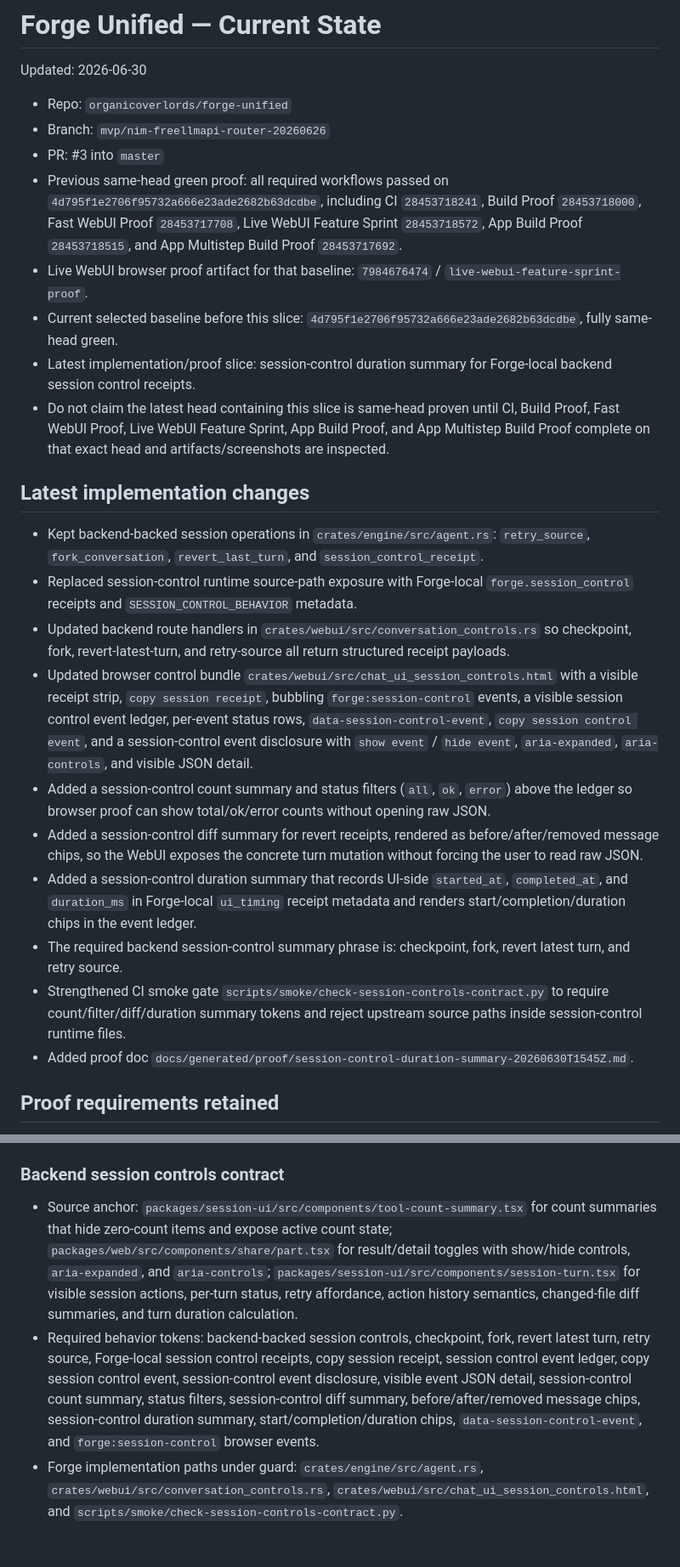
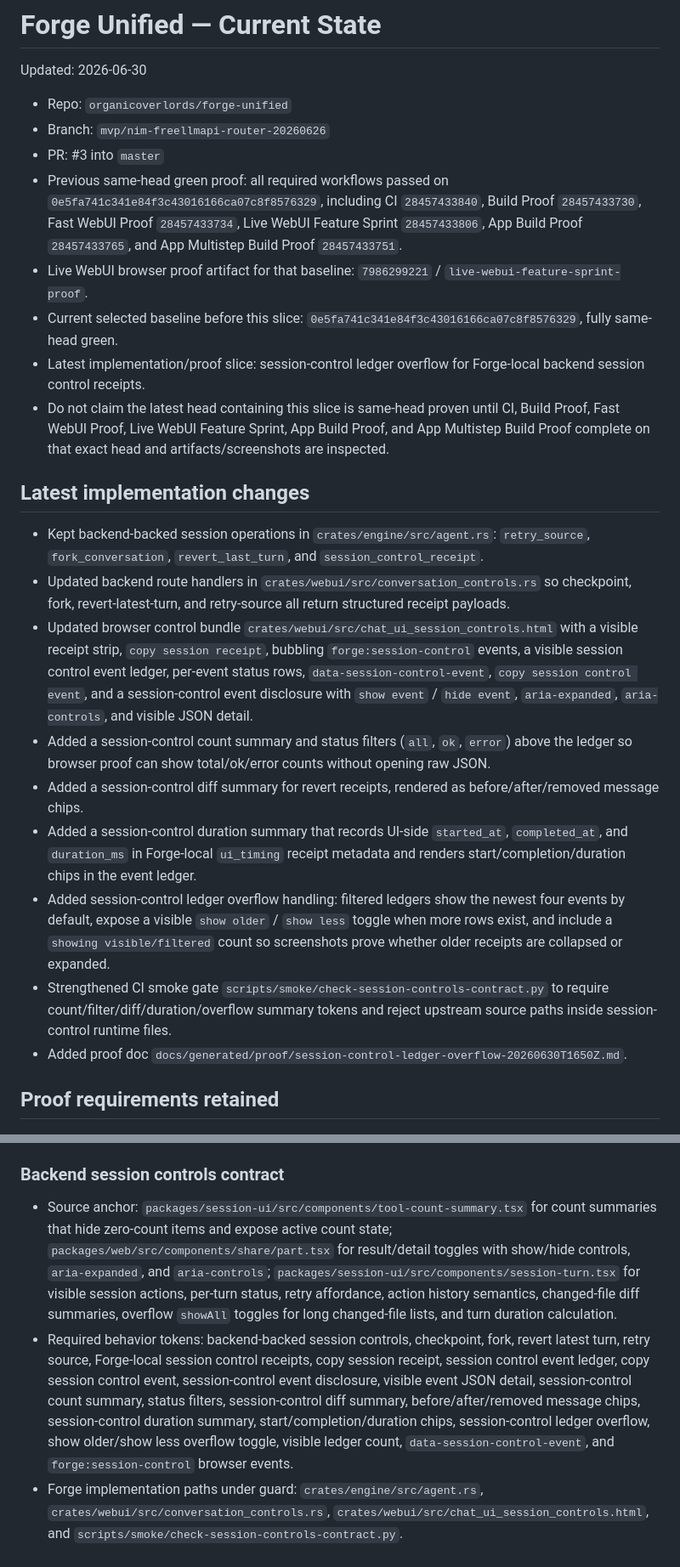
Before and after one commit to organicoverlords/forge-unified, a Markdown page: PROJECT_STATE.md, 2 parts joined by grey strips. Shown at 85% size. Drawn GitHub-style.

Commit message:
docs: record session control ledger overflow slice

```diff
--- a/PROJECT_STATE.md
+++ b/PROJECT_STATE.md
@@ -5,24 +5,23 @@ Updated: 2026-06-30
 - Repo: `organicoverlords/forge-unified`
 - Branch: `mvp/nim-freellmapi-router-20260626`
 - PR: #3 into `master`
-- Previous same-head green proof: all required workflows passed on `4d795f1e2706f95732a666e23ade2682b63dcdbe`, including CI `28453718241`, Build Proof `28453718000`, Fast WebUI Proof `28453717708`, Live WebUI Feature Sprint `28453718572`, App Build Proof `28453718515`, and App Multistep Build Proof `28453717692`.
-- Live WebUI browser proof artifact for that baseline: `7984676474` / `live-webui-feature-sprint-proof`.
-- Current selected baseline before this slice: `4d795f1e2706f95732a666e23ade2682b63dcdbe`, fully same-head green.
-- Latest implementation/proof slice: session-control duration summary for Forge-local backend session control receipts.
+- Previous same-head green proof: all required workflows passed on `0e5fa741c341e84f3c43016166ca07c8f8576329`, including CI `28457433840`, Build Proof `28457433730`, Fast WebUI Proof `28457433734`, Live WebUI Feature Sprint `28457433806`, App Build Proof `28457433765`, and App Multistep Build Proof `28457433751`.
+- Live WebUI browser proof artifact for that baseline: `7986299221` / `live-webui-feature-sprint-proof`.
+- Current selected baseline before this slice: `0e5fa741c341e84f3c43016166ca07c8f8576329`, fully same-head green.
+- Latest implementation/proof slice: session-control ledger overflow for Forge-local backend session control receipts.
 - Do not claim the latest head containing this slice is same-head proven until CI, Build Proof, Fast WebUI Proof, Live WebUI Feature Sprint, App Build Proof, and App Multistep Build Proof complete on that exact head and artifacts/screenshots are inspected.
 
 ## Latest implementation changes
 
 - Kept backend-backed session operations in `crates/engine/src/agent.rs`: `retry_source`, `fork_conversation`, `revert_last_turn`, and `session_control_receipt`.
-- Replaced session-control runtime source-path exposure with Forge-local `forge.session_control` receipts and `SESSION_CONTROL_BEHAVIOR` metadata.
 - Updated backend route handlers in `crates/webui/src/conversation_controls.rs` so checkpoint, fork, revert-latest-turn, and retry-source all return structured receipt payloads.
 - Updated browser control bundle `crates/webui/src/chat_ui_session_controls.html` with a visible receipt strip, `copy session receipt`, bubbling `forge:session-control` events, a visible session control event ledger, per-event status rows, `data-session-control-event`, `copy session control event`, and a session-control event disclosure with `show event` / `hide event`, `aria-expanded`, `aria-controls`, and visible JSON detail.
 - Added a session-control count summary and status filters (`all`, `ok`, `error`) above the ledger so browser proof can show total/ok/error counts without opening raw JSON.
-- Added a session-control diff summary for revert receipts, rendered as before/after/removed message chips, so the WebUI exposes the concrete turn mutation without forcing the user to read raw JSON.
+- Added a session-control diff summary for revert receipts, rendered as before/after/removed message chips.
 - Added a session-control duration summary that records UI-side `started_at`, `completed_at`, and `duration_ms` in Forge-local `ui_timing` receipt metadata and renders start/completion/duration chips in the event ledger.
-- The required backend session-control summary phrase is: checkpoint, fork, revert latest turn, and retry source.
-- Strengthened CI smoke gate `scripts/smoke/check-session-controls-contract.py` to require count/filter/diff/duration summary tokens and reject upstream source paths inside session-control runtime files.
-- Added proof doc `docs/generated/proof/session-control-duration-summary-20260630T1545Z.md`.
+- Added session-control ledger overflow handling: filtered ledgers show the newest four events by default, expose a visible `show older` / `show less` toggle when more rows exist, and include a `showing visible/filtered` count so screenshots prove whether older receipts are collapsed or expanded.
+- Strengthened CI smoke gate `scripts/smoke/check-session-controls-contract.py` to require count/filter/diff/duration/overflow summary tokens and reject upstream source paths inside session-control runtime files.
+- Added proof doc `docs/generated/proof/session-control-ledger-overflow-20260630T1650Z.md`.
 
 ## Proof requirements retained
 
@@ -49,6 +46,6 @@ These exact source anchors and behavior tokens are kept because CI smoke gates r
 
 ### Backend session controls contract
 
-- Source anchor: `packages/session-ui/src/components/tool-count-summary.tsx` for count summaries that hide zero-count items and expose active count state; `packages/web/src/components/share/part.tsx` for result/detail toggles with show/hide controls, `aria-expanded`, and `aria-controls`; `packages/session-ui/src/components/session-turn.tsx` for visible session actions, per-turn status, retry affordance, action history semantics, changed-file diff summaries, and turn duration calculation.
-- Required behavior tokens: backend-backed session controls, checkpoint, fork, revert latest turn, retry source, Forge-local session control receipts, copy session receipt, session control event ledger, copy session control event, session-control event disclosure, visible event JSON detail, session-control count summary, status filters, session-control diff summary, before/after/removed message chips, session-control duration summary, start/completion/duration chips, `data-session-control-event`, and `forge:session-control` browser events.
+- Source anchor: `packages/session-ui/src/components/tool-count-summary.tsx` for count summaries that hide zero-count items and expose active count state; `packages/web/src/components/share/part.tsx` for result/detail toggles with show/hide controls, `aria-expanded`, and `aria-controls`; `packages/session-ui/src/components/session-turn.tsx` for visible session actions, per-turn status, retry affordance, action history semantics, changed-file diff summaries, overflow `showAll` toggles for long changed-file lists, and turn duration calculation.
+- Required behavior tokens: backend-backed session controls, checkpoint, fork, revert latest turn, retry source, Forge-local session control receipts, copy session receipt, session control event ledger, copy session control event, session-control event disclosure, visible event JSON detail, session-control count summary, status filters, session-control diff summary, before/after/removed message chips, session-control duration summary, start/completion/duration chips, session-control ledger overflow, show older/show less overflow toggle, visible ledger count, `data-session-control-event`, and `forge:session-control` browser events.
 - Forge implementation paths under guard: `crates/engine/src/agent.rs`, `crates/webui/src/conversation_controls.rs`, `crates/webui/src/chat_ui_session_controls.html`, and `scripts/smoke/check-session-controls-contract.py`.
```
Also changed, not shown: other parts of PROJECT_STATE.md (+3 -5 lines).
